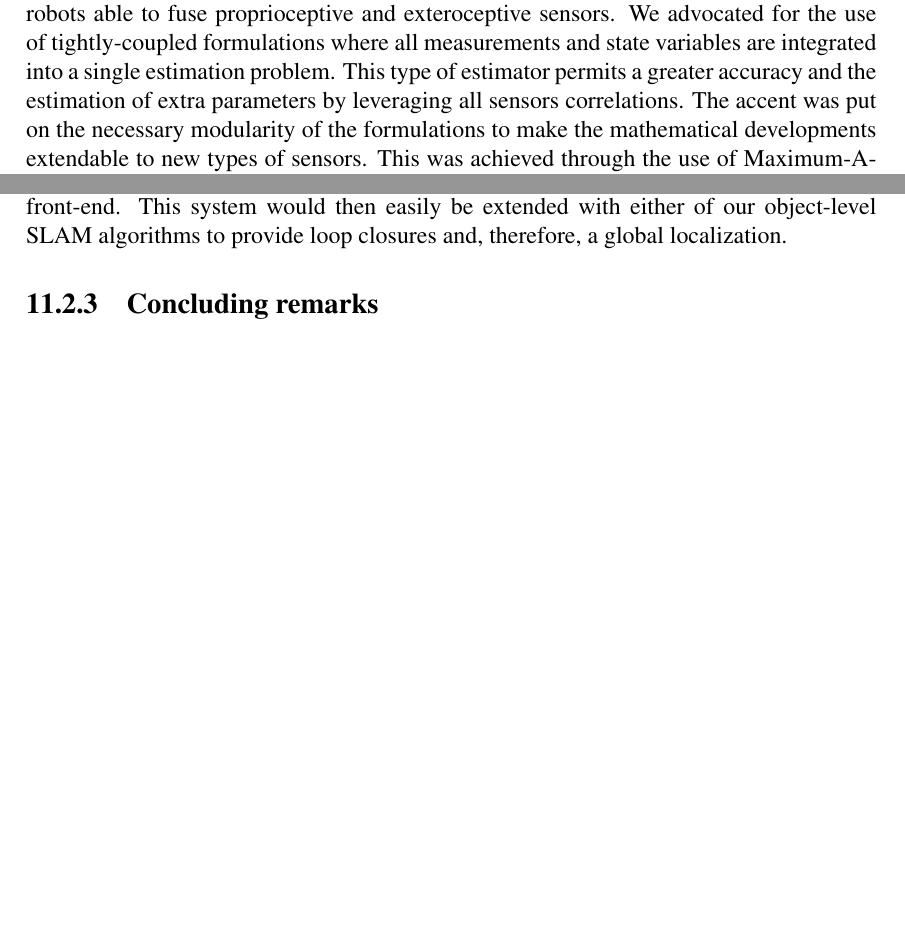
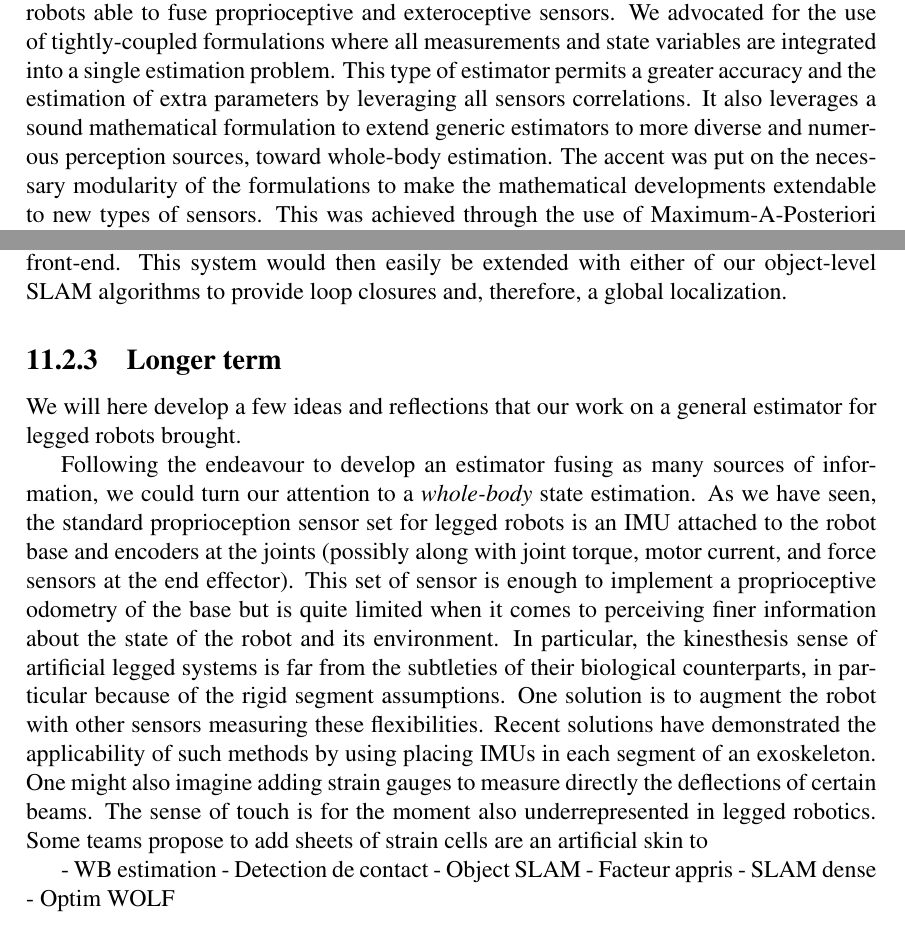
Before and after one commit to MedericFourmy/these, a LaTeX thesis (these.tex, which reads conclusion.tex): two parts of pages 118 and 120 of 150, joined at a grey line, cut so that both start at the same text, the shorter picture padded with empty space. Compiled offline with pdfLaTeX.

Commit message:
long term perspectives, half way

```diff
--- a/conclusion.tex
+++ b/conclusion.tex
@@ -3,6 +3,7 @@
 The objective of this thesis was to develop a new class of state estimators for legged robots able to fuse proprioceptive and exteroceptive
 sensors. We advocated for the use of tightly-coupled formulations where all measurements and state variables are integrated into a single estimation
 problem. This type of estimator permits a greater accuracy and the estimation of extra parameters by leveraging all sensors correlations.
+It also leverages a sound mathematical formulation to extend generic estimators to more diverse and numerous perception sources, toward whole-body estimation.
 The accent was put on the necessary modularity of the formulations to make the mathematical developments extendable to new types of sensors. This
 was achieved through the use of Maximum-A-Posteriori estimation, modeled as Factor Graph optimization. All mathematical formulations used extensively the smooth manifold
 and Lie group theories that best represent the geometry of the state variables. We also emphasize the generalizability of the developed measurement models.
@@ -83,4 +86,25 @@ the first venue that we explore.
 Our ideal realization would then be an integrated demo on Solo-12 with an odometry estimator based on kinematics, IMU, and a sparse feature KLT tracking-based
 vision front-end. This system would then easily be extended with either of our object-level SLAM algorithms to provide loop closures and, therefore, a global localization.
 
-\subsection{Concluding remarks}
+
+
+\subsection{Longer term}
+
+We will here develop a few ideas and reflections that our work on a general estimator for legged robots brought.
+
+Following the endeavour to develop an estimator fusing as many sources of information, we could turn our attention to a
+\textit{whole-body} state estimation. As we have seen, the standard proprioception sensor set for legged robots is an IMU attached to the robot base
+and encoders at the joints (possibly along with joint torque, motor current, and force sensors at the end effector). This set of sensor
+is enough to implement a proprioceptive odometry of the base but is quite limited when it comes to perceiving finer information about the state of the robot
+and its environment. In particular, the kinesthesis sense of artificial legged systems is far from the subtleties of their biological counterparts, in particular
+because of the rigid segment assumptions. One solution is to augment the robot with other sensors measuring these flexibilities. Recent solutions have demonstrated
+the applicability of such methods by using placing IMUs in each segment of an exoskeleton. One might also imagine adding strain gauges to measure directly
+the deflections of certain beams.  The sense of touch is for the moment also underrepresented in legged robotics. Some teams propose to add sheets
+of strain cells are an artificial skin to
+
+- WB estimation
+- Detection de contact
+- Object SLAM
+- Facteur appris
+- SLAM dense
+- Optim WOLF
```
Also changed, not shown: conclusion.tex (2 more changed lines).
